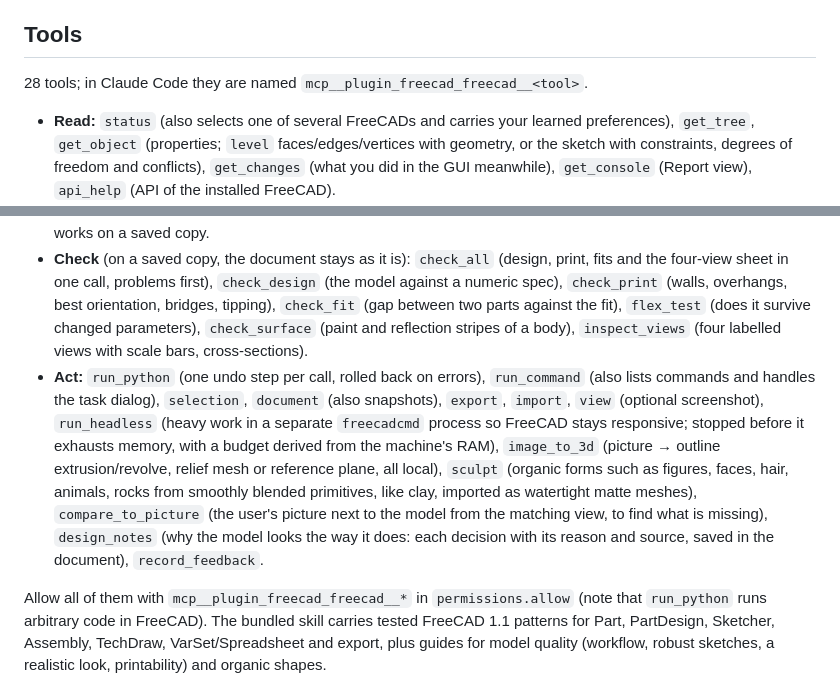
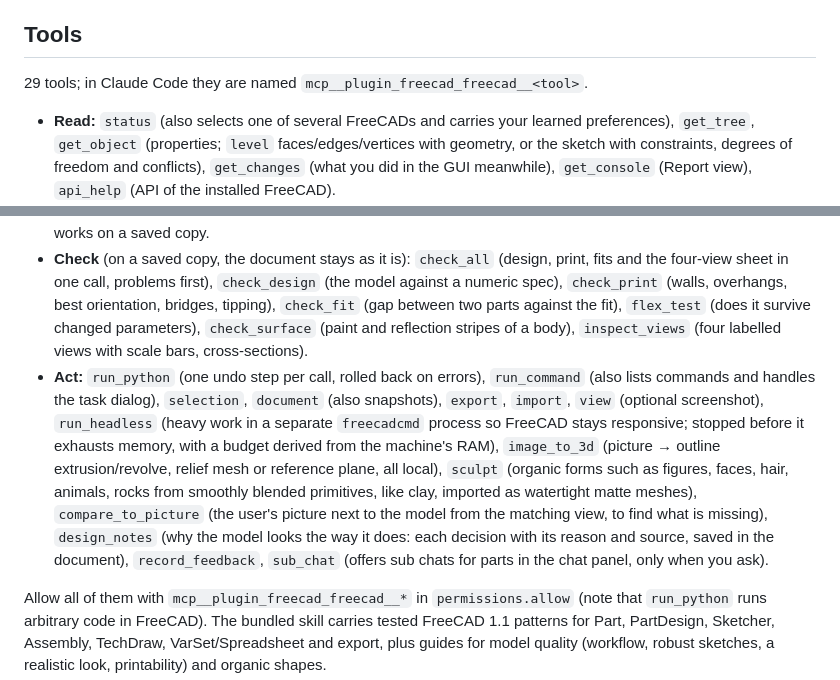
Before and after one commit to Scharmen/FreeCadClaudeBridge, a Markdown page: README.md, 2 parts joined by grey strips. Drawn GitHub-style.

```diff
--- a/README.md
+++ b/README.md
@@ -98,13 +114,13 @@ Check everything with `/freecad:status`.
 
 ## Tools
 
-28 tools; in Claude Code they are named `mcp__plugin_freecad_freecad__<tool>`.
+29 tools; in Claude Code they are named `mcp__plugin_freecad_freecad__<tool>`.
 
 - **Read:** `status` (also selects one of several FreeCADs and carries your learned preferences), `get_tree`, `get_object` (properties; `level` faces/edges/vertices with geometry, or the sketch with constraints, degrees of freedom and conflicts), `get_changes` (what you did in the GUI meanwhile), `get_console` (Report view), `api_help` (API of the installed FreeCAD).
 - **Build:** `make_part` (gears, springs, bolts and nuts with real threads, hinges, enclosures, snap boxes, brackets, knobs), `sculpt`, `image_to_3d`; `design_library` keeps the designs you rated good, on this machine only.
 - **3D print export** (button in the File menu and toolbar, and in the chat panel): asks for your printer and whether to plug or glue, then writes the whole model as one coloured print, with moving parts apart if there are any, plates split by colour with connector pins when you ask for them or one print cannot work, and a PDF assembly guide. It works on a saved copy.
 - **Check** (on a saved copy, the document stays as it is): `check_all` (design, print, fits and the four-view sheet in one call, problems first), `check_design` (the model against a numeric spec), `check_print` (walls, overhangs, best orientation, bridges, tipping), `check_fit` (gap between two parts against the fit), `flex_test` (does it survive changed parameters), `check_surface` (paint and reflection stripes of a body), `inspect_views` (four labelled views with scale bars, cross-sections).
-- **Act:** `run_python` (one undo step per call, rolled back on errors), `run_command` (also lists commands and handles the task dialog), `selection`, `document` (also snapshots), `export`, `import`, `view` (optional screenshot), `run_headless` (heavy work in a separate `freecadcmd` process so FreeCAD stays responsive; stopped before it exhausts memory, with a budget derived from the machine's RAM), `image_to_3d` (picture → outline extrusion/revolve, relief mesh or reference plane, all local), `sculpt` (organic forms such as figures, faces, hair, animals, rocks from smoothly blended primitives, like clay, imported as watertight matte meshes), `compare_to_picture` (the user's picture next to the model from the matching view, to find what is missing), `design_notes` (why the model looks the way it does: each decision with its reason and source, saved in the document), `record_feedback`.
+- **Act:** `run_python` (one undo step per call, rolled back on errors), `run_command` (also lists commands and handles the task dialog), `selection`, `document` (also snapshots), `export`, `import`, `view` (optional screenshot), `run_headless` (heavy work in a separate `freecadcmd` process so FreeCAD stays responsive; stopped before it exhausts memory, with a budget derived from the machine's RAM), `image_to_3d` (picture → outline extrusion/revolve, relief mesh or reference plane, all local), `sculpt` (organic forms such as figures, faces, hair, animals, rocks from smoothly blended primitives, like clay, imported as watertight matte meshes), `compare_to_picture` (the user's picture next to the model from the matching view, to find what is missing), `design_notes` (why the model looks the way it does: each decision with its reason and source, saved in the document), `record_feedback`, `sub_chat` (offers sub chats for parts in the chat panel, only when you ask).
 
 Allow all of them with `mcp__plugin_freecad_freecad__*` in `permissions.allow` (note that `run_python` runs arbitrary code in FreeCAD). The bundled skill carries tested FreeCAD 1.1 patterns for Part, PartDesign, Sketcher, Assembly, TechDraw, VarSet/Spreadsheet and export, plus guides for model quality (workflow, robust sketches, a realistic look, printability) and organic shapes.
 
```
Also changed, not shown: other parts of README.md (+22 -6 lines), CHANGELOG.md (+2 -0 lines), docs/images/gallery-dollhouse.png (added), docs/images/gallery-labrador.png (added), docs/images/gallery-playboard.png (added), docs/images/gallery-tonie-house.png (added), docs/images/panel.png, 3 other files.
